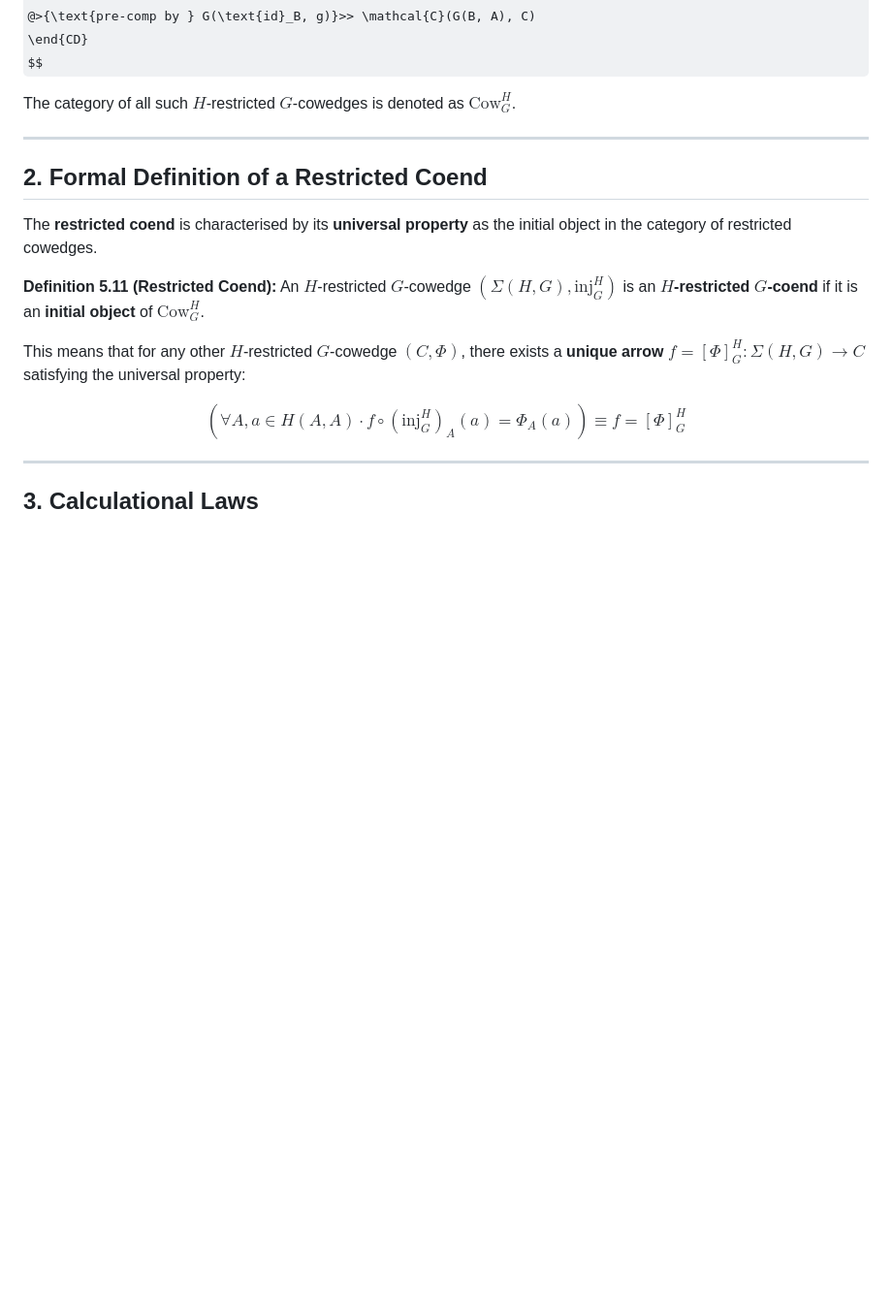
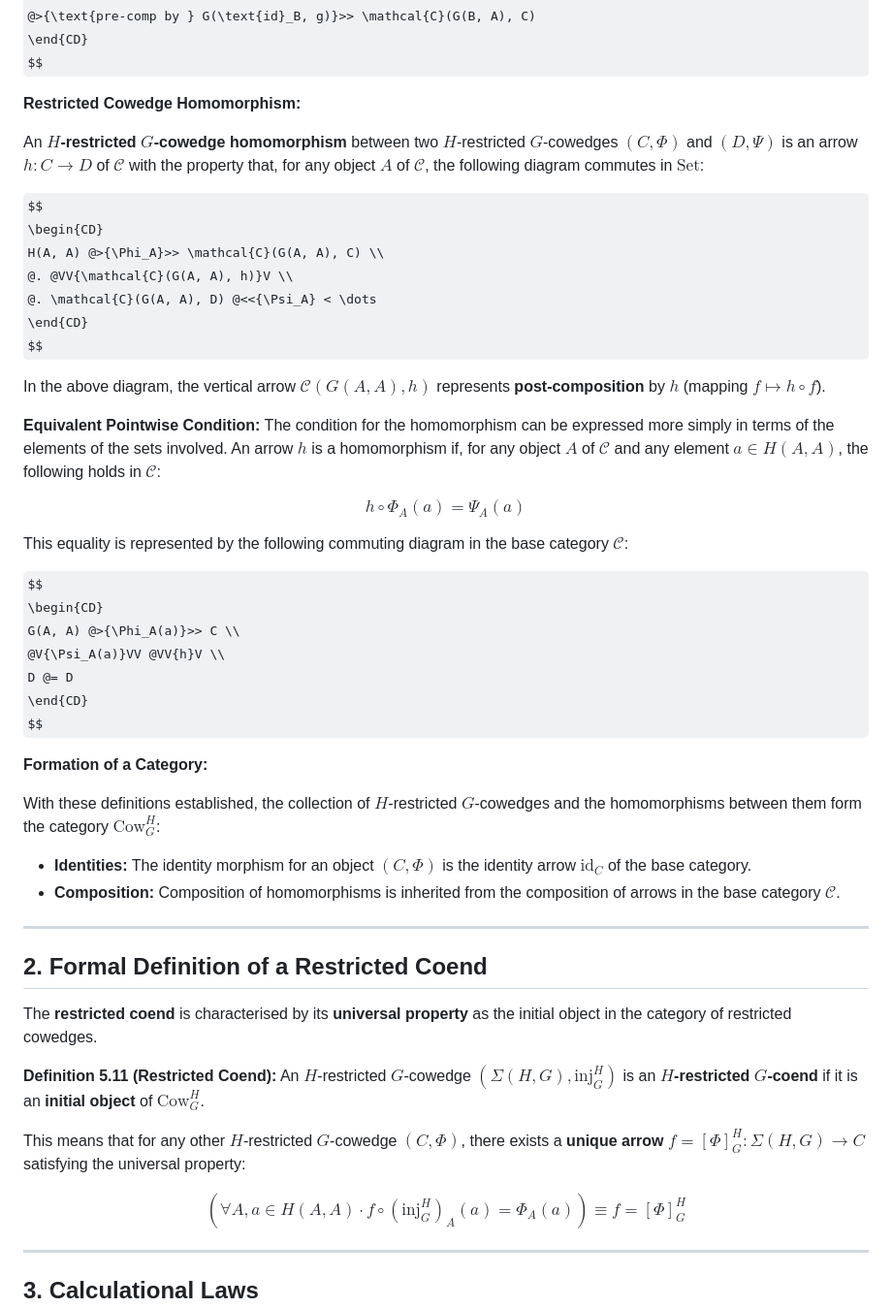
Before and after one commit to anoma/geb, a Markdown page: geb-lean/docs/restricted-coends.md, the part around the change. Shown at 97% size. GitHub-like rendering; some formulas as TeX source; blank space fills up the shorter version.

Commit message:
Morphisms of restricted cowedges

```diff
--- a/geb-lean/docs/restricted-coends.md
+++ b/geb-lean/docs/restricted-coends.md
@@ -33,8 +33,53 @@ H(B, B) @>{\Phi_B}>> \mathcal{C}(G(B, B), C)
 \end{CD}
 $$
 
-The category of all such $H$-restricted $G$-cowedges is denoted as
-**$\text{Cow}_G^H$**.
+**Restricted Cowedge Homomorphism:**
+
+An **$H$-restricted $G$-cowedge homomorphism** between two $H$-restricted
+$G$-cowedges $(C, \Phi)$ and $(D, \Psi)$ is an arrow $h : C \to D$ of
+$\mathcal{C}$ with the property that, for any object $A$ of $\mathcal{C}$,
+the following diagram commutes in $\text{Set}$:
+
+$$
+\begin{CD}
+H(A, A) @>{\Phi_A}>> \mathcal{C}(G(A, A), C) \\
+@. @VV{\mathcal{C}(G(A, A), h)}V \\
+@. \mathcal{C}(G(A, A), D) @<<{\Psi_A} < \dots
+\end{CD}
+$$
+
+In the above diagram, the vertical arrow $\mathcal{C}(G(A, A), h)$ represents
+**post-composition** by $h$ (mapping $f \mapsto h \circ f$).
+
+**Equivalent Pointwise Condition:**
+The condition for the homomorphism can be expressed more simply in terms of
+the elements of the sets involved. An arrow $h$ is a homomorphism if, for
+any object $A$ of $\mathcal{C}$ and any element $a \in H(A, A)$, the
+following holds in $\mathcal{C}$:
+
+**$$h \circ \Phi_A(a) = \Psi_A(a)$$**
+
+This equality is represented by the following commuting diagram in the base
+category $\mathcal{C}$:
+
+$$
+\begin{CD}
+G(A, A) @>{\Phi_A(a)}>> C \\
+@V{\Psi_A(a)}VV @VV{h}V \\
+D @= D
+\end{CD}
+$$
+
+**Formation of a Category:**
+
+With these definitions established, the collection of $H$-restricted
+$G$-cowedges and the homomorphisms between them form the category
+**$\text{Cow}_G^H$**:
+
+* **Identities:** The identity morphism for an object $(C, \Phi)$ is the
+  identity arrow $\text{id}_C$ of the base category.
+* **Composition:** Composition of homomorphisms is inherited from the
+  composition of arrows in the base category $\mathcal{C}$.
 
 ---
 
```
